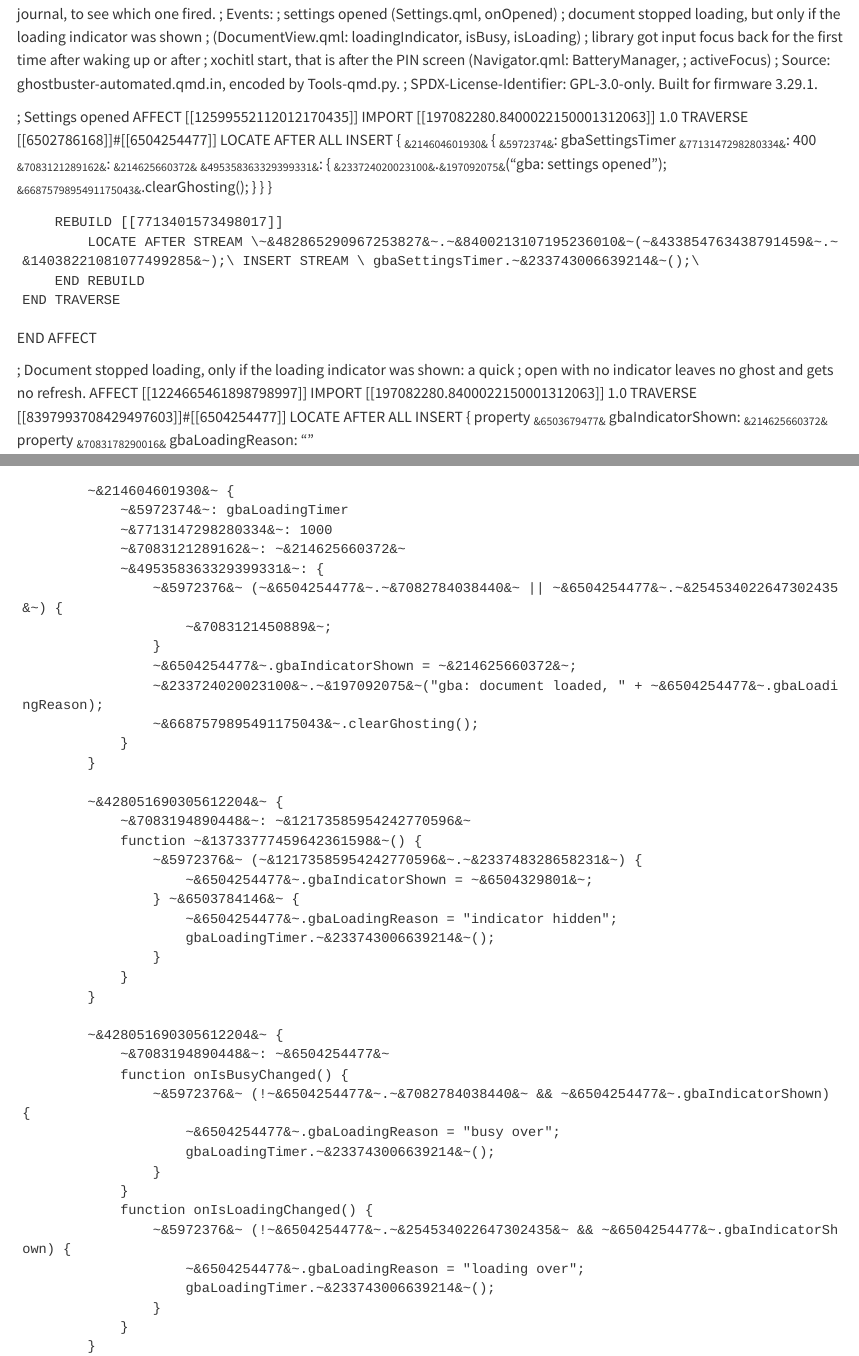
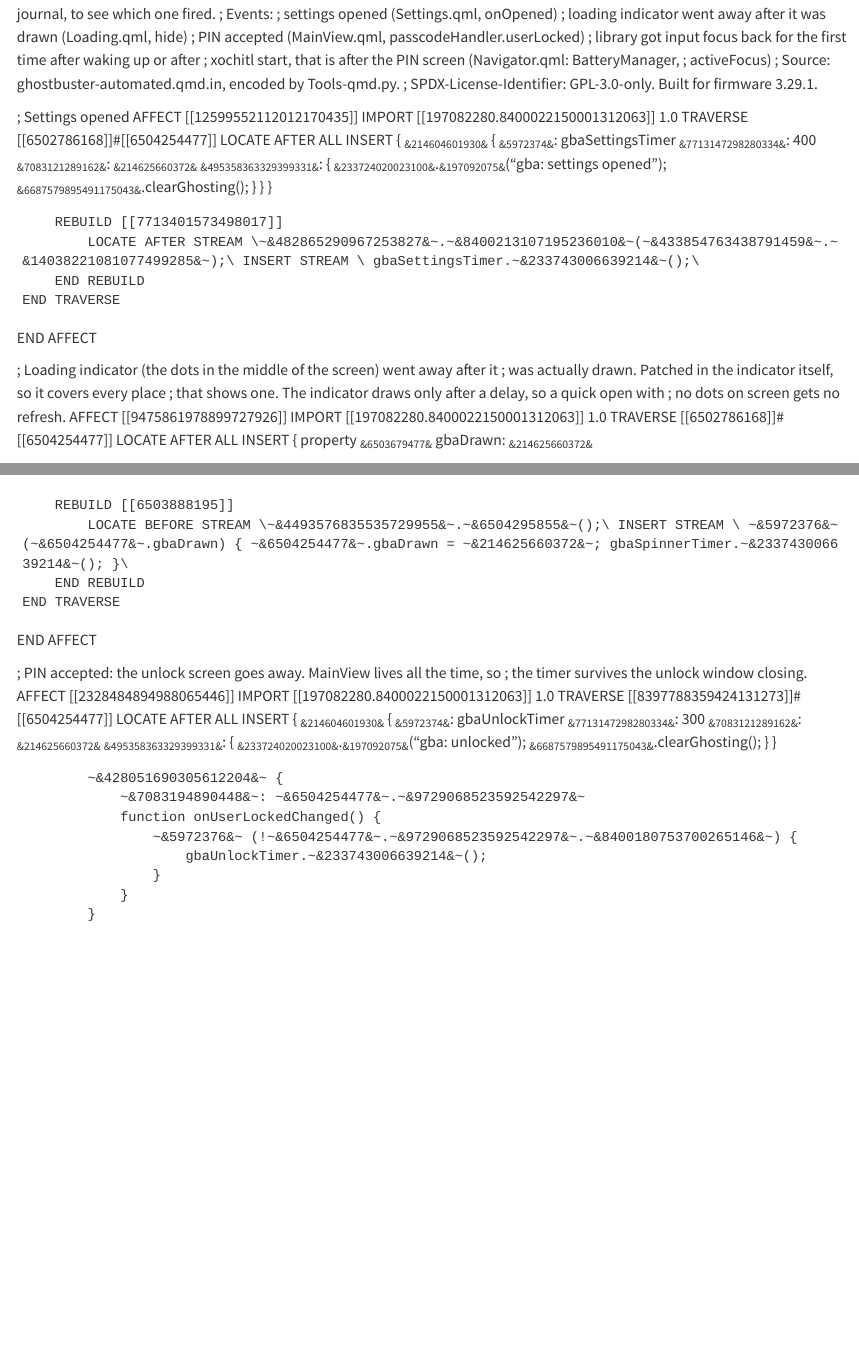
Before and after one commit to FallenGameR/Roll, a Quarto document (Remarkable/mods/own/ghostbuster-automated/ghostbuster-automated.qmd): the page in a window 1100 px wide, from its top, and a second part further down, joined at a grey line. Rendered offline with R 4.5, knitr and Pandoc in place of Quarto, with nearby package versions.

Commit message:
Save uncommitted changes

```diff
--- a/Remarkable/mods/own/ghostbuster-automated/ghostbuster-automated.qmd
+++ b/Remarkable/mods/own/ghostbuster-automated/ghostbuster-automated.qmd
@@ -4,8 +4,8 @@
 ; writes "gba: <event>" to the xochitl journal, to see which one fired.
 ; Events:
 ;   settings opened                    (Settings.qml, onOpened)
-;   document stopped loading, but only if the loading indicator was shown
-;                                      (DocumentView.qml: loadingIndicator, isBusy, isLoading)
+;   loading indicator went away after it was drawn (Loading.qml, hide)
+;   PIN accepted                       (MainView.qml, passcodeHandler.userLocked)
 ;   library got input focus back for the first time after waking up or after
 ;   xochitl start, that is after the PIN screen (Navigator.qml: BatteryManager,
 ;   activeFocus)
@@ -35,23 +35,19 @@
     END TRAVERSE
 END AFFECT
 
-; Document stopped loading, only if the loading indicator was shown: a quick
-; open with no indicator leaves no ghost and gets no refresh.
-AFFECT [[1224665461898798997]]
+; Loading indicator (the dots in the middle of the screen) went away after it
+; was actually drawn. Patched in the indicator itself, so it covers every place
+; that shows one. The indicator draws only after a delay, so a quick open with
+; no dots on screen gets no refresh.
+AFFECT [[9475861978899727926]]
     IMPORT [[197082280.8400022150001312063]] 1.0
-    TRAVERSE [[8397993708429497603]]#[[6504254477]]
+    TRAVERSE [[6502786168]]#[[6504254477]]
         LOCATE AFTER ALL
         INSERT {
-            property ~&6503679477&~ gbaIndicatorShown: ~&214625660372&~
-            property ~&7083178290016&~ gbaLoadingReason: ""
+            property ~&6503679477&~ gbaDrawn: ~&214625660372&~
 
             ~&214604601930&~ {
-                ~&5972374&~: gbaLoadingTimer
+                ~&5972374&~: gbaSpinnerTimer
                 ~&7713147298280334&~: 1000
                 ~&7083121289162&~: ~&214625660372&~
                 ~&495358363329399331&~: {
-                    ~&5972376&~ (~&6504254477&~.~&7082784038440&~ || ~&6504254477&~.~&254534022647302435&~) {
-                        ~&7083121450889&~;
-                    }
-                    ~&6504254477&~.gbaIndicatorShown = ~&214625660372&~;
-                    ~&233724020023100&~.~&197092075&~("gba: document loaded, " + ~&6504254477&~.gbaLoadingReason);
@@ -58,31 +67,31 @@
+        REBUILD [[6503888195]]
+            LOCATE BEFORE STREAM \~&4493576835535729955&~.~&6504295855&~();\ INSERT STREAM \ ~&5972376&~ (~&6504254477&~.gbaDrawn) { ~&6504254477&~.gbaDrawn = ~&214625660372&~; gbaSpinnerTimer.~&233743006639214&~(); }\
+        END REBUILD
+    END TRAVERSE
+END AFFECT
+
+; PIN accepted: the unlock screen goes away. MainView lives all the time, so
+; the timer survives the unlock window closing.
+AFFECT [[2328484894988065446]]
+    IMPORT [[197082280.8400022150001312063]] 1.0
+    TRAVERSE [[8397788359424131273]]#[[6504254477]]
+        LOCATE AFTER ALL
+        INSERT {
+            ~&214604601930&~ {
+                ~&5972374&~: gbaUnlockTimer
+                ~&7713147298280334&~: 300
+                ~&7083121289162&~: ~&214625660372&~
+                ~&495358363329399331&~: {
+                    ~&233724020023100&~.~&197092075&~("gba: unlocked");
                     ~&6687579895491175043&~.clearGhosting();
                 }
             }
 
             ~&428051690305612204&~ {
-                ~&7083194890448&~: ~&12173585954242770596&~
-                function ~&13733777459642361598&~() {
-                    ~&5972376&~ (~&12173585954242770596&~.~&233748328658231&~) {
-                        ~&6504254477&~.gbaIndicatorShown = ~&6504329801&~;
-                    } ~&6503784146&~ {
-                        ~&6504254477&~.gbaLoadingReason = "indicator hidden";
-                        gbaLoadingTimer.~&233743006639214&~();
-                    }
-                }
-            }
-
-            ~&428051690305612204&~ {
-                ~&7083194890448&~: ~&6504254477&~
-                function onIsBusyChanged() {
-                    ~&5972376&~ (!~&6504254477&~.~&7082784038440&~ && ~&6504254477&~.gbaIndicatorShown) {
-                        ~&6504254477&~.gbaLoadingReason = "busy over";
-                        gbaLoadingTimer.~&233743006639214&~();
-                    }
-                }
-                function onIsLoadingChanged() {
-                    ~&5972376&~ (!~&6504254477&~.~&254534022647302435&~ && ~&6504254477&~.gbaIndicatorShown) {
-                        ~&6504254477&~.gbaLoadingReason = "loading over";
-                        gbaLoadingTimer.~&233743006639214&~();
+                ~&7083194890448&~: ~&6504254477&~.~&9729068523592542297&~
+                function onUserLockedChanged() {
+                    ~&5972376&~ (!~&6504254477&~.~&9729068523592542297&~.~&8400180753700265146&~) {
+                        gbaUnlockTimer.~&233743006639214&~();
                     }
                 }
             }
```
Also changed, not shown: Remarkable/mods/own/sleep-rotate/sleep-rotate.qmd (added, +43 -0 lines), .github/skills/remarkable-mods/SKILL.md, Tools/Editor/mods.html, Remarkable/mods/own/ghostbuster-automated/ghostbuster-automated.qmd (13 more changed lines), 4 other files.
